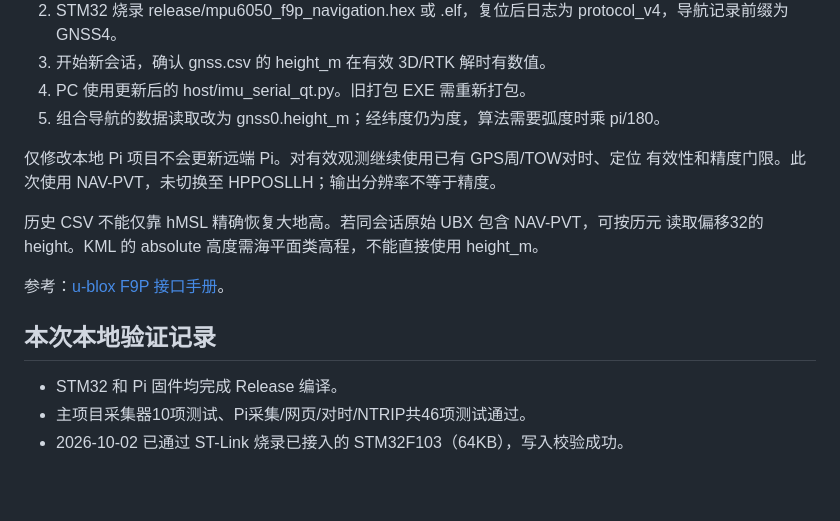
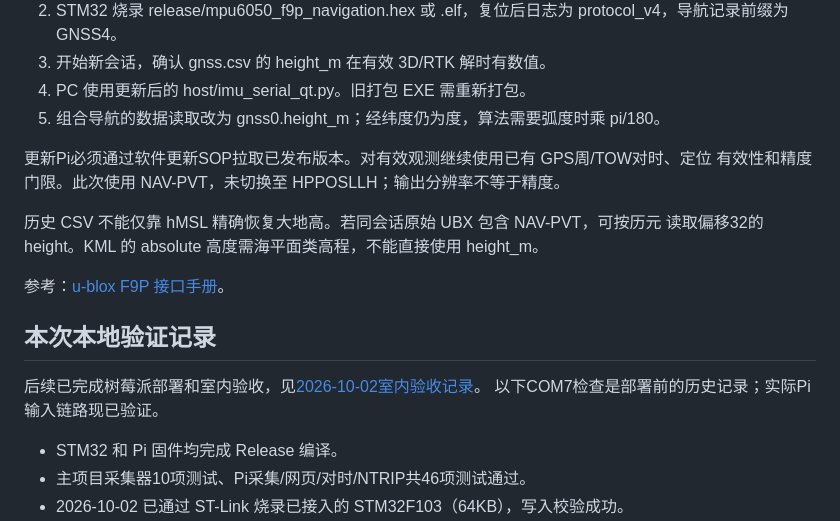
Before and after one commit to lmy91/pi5-mpu6050-f9p-logger, a Markdown page: docs/WGS84_HEIGHT.md, the part around the change. Drawn GitHub-style; blank space fills up the shorter version.

```diff
--- a/docs/WGS84_HEIGHT.md
+++ b/docs/WGS84_HEIGHT.md
@@ -37,7 +37,7 @@ CSV 原 hmsl_m 位置改成 height_m，不再保存 hmsl_m。网页标签为“W
 4. PC 使用更新后的 host/imu_serial_qt.py。旧打包 EXE 需重新打包。
 5. 组合导航的数据读取改为 gnss0.height_m；经纬度仍为度，算法需要弧度时乘 pi/180。
 
-仅修改本地 Pi 项目不会更新远端 Pi。对有效观测继续使用已有 GPS周/TOW对时、定位
+更新Pi必须通过软件更新SOP拉取已发布版本。对有效观测继续使用已有 GPS周/TOW对时、定位
 有效性和精度门限。此次使用 NAV-PVT，未切换至 HPPOSLLH；输出分辨率不等于精度。
 
 历史 CSV 不能仅靠 hMSL 精确恢复大地高。若同会话原始 UBX 包含 NAV-PVT，可按历元
@@ -46,6 +46,9 @@ CSV 原 hmsl_m 位置改成 height_m，不再保存 hmsl_m。网页标签为“W
 参考：[u-blox F9P 接口手册](https://cdn.sparkfun.com/assets/f/7/4/3/5/PM-15136.pdf)。
 ## 本次本地验证记录
 
+后续已完成树莓派部署和室内验收，见[2026-10-02室内验收记录](WGS84_INDOOR_ACCEPTANCE_20261002.md)。
+以下COM7检查是部署前的历史记录；实际Pi输入链路现已验证。
+
 - STM32 和 Pi 固件均完成 Release 编译。
 - 主项目采集器10项测试、Pi采集/网页/对时/NTRIP共46项测试通过。
 - 2026-10-02 已通过 ST-Link 烧录已接入的 STM32F103（64KB），写入校验成功。
```
Also changed, not shown: docs/SOFTWARE_UPDATE_SOP.md (+7 -0 lines), docs/WGS84_INDOOR_ACCEPTANCE_20261002.md (added, +50 -0 lines).
